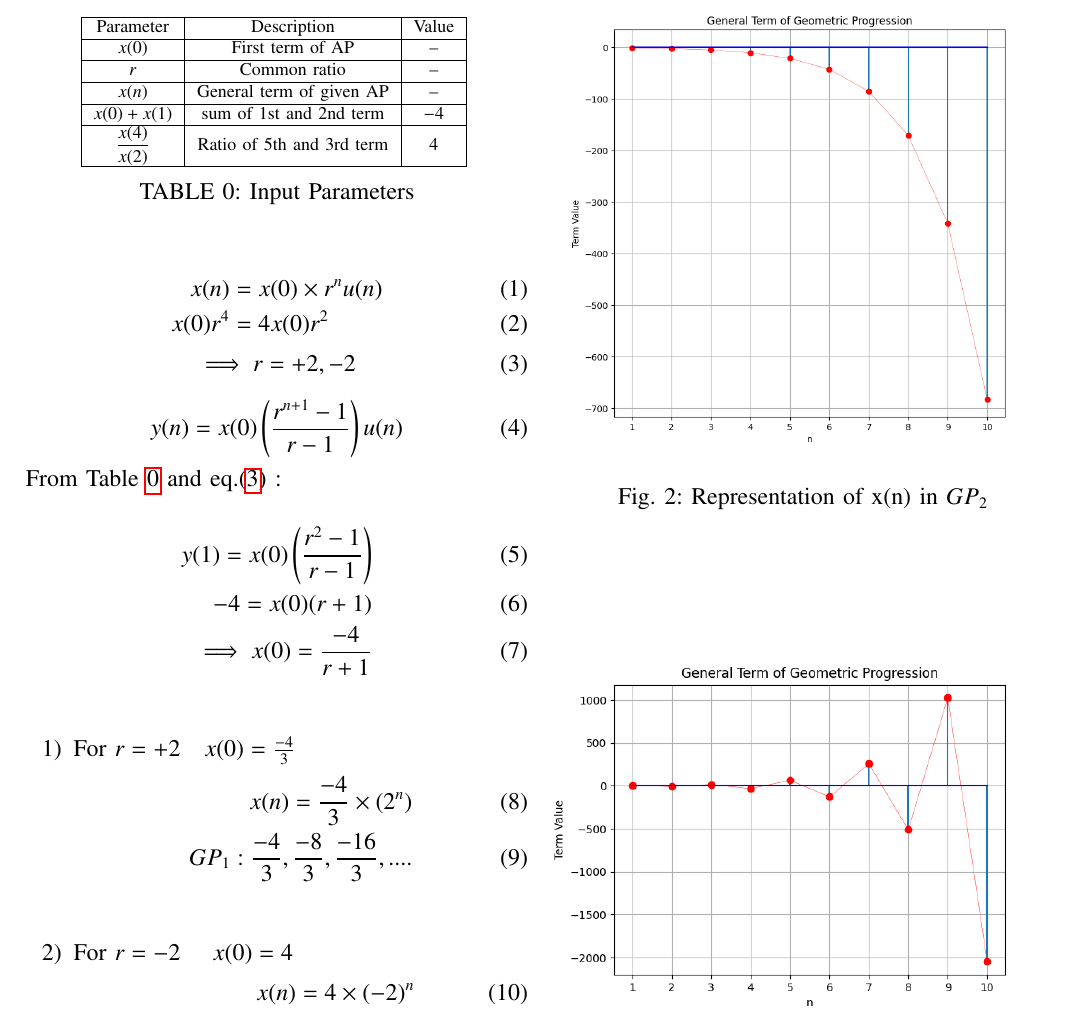
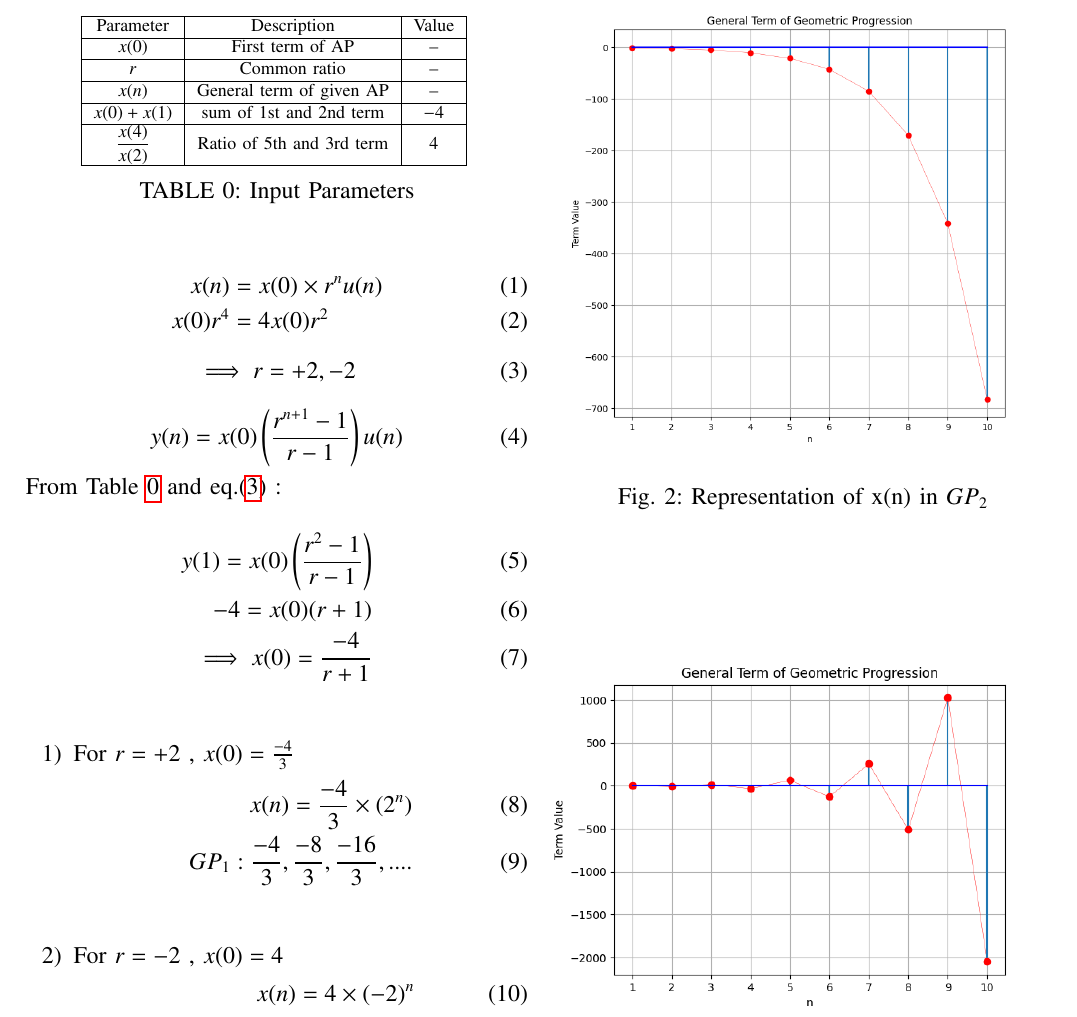
Before and after one commit to aashnasahu24/11.9.3.16, a LaTeX paper (question2.tex): part of the page, cut so that both start at the same text. Compiled offline with pdfLaTeX.

Commit message:
Add files via upload

```diff
--- a/question2.tex
+++ b/question2.tex
@@ -139,27 +139,27 @@ Q:Find a GP for which sum of the first two terms is -4 and the fifth term is 4 t
 x(n)&=x(0)\times r^nu(n)\\
 x(0)r^4&=4x(0)r^2
 \end{align}
-\begin{equation}
+\begin{align}
 \implies r=+2,-2
-\label{eq:eq2}
-\end{equation}
+\label{eq:eq3}
+\end{align}
 \begin{align}
 y(n)=x(0)\brak{\frac{r^{n+1}-1}{r-1}}u(n)
 \end{align}
-From \tabref{tab:table1} and eq.\eqref{eq:eq2} :\\
+From \tabref{tab:table1} and eq.\eqref{eq:eq3} :\\
 \begin{align}
 y(1)=x(0)\brak{\frac{r^2-1}{r-1}}\\
 -4=x(0)(r+1)\\
-\implies x(0)=\displaystyle\frac{-4}{r+1}
+\implies x(0)=\frac{-4}{r+1}
 \end{align}\\
 
 \begin{enumerate}
-\item For $r=+2$\quad $x(0)=\frac{-4}{3}$
+\item For $r=+2$ , $x(0)=\frac{-4}{3}$
 \begin{align}
 x(n)=\frac{-4}{3}\times(2^n)\\
 GP_1: \frac{-4}{3},\frac{-8}{3},\frac{-16}{3},....
 \end{align}\\
-\item For $r=-2$ \quad $x(0)=4$
+\item For $r=-2$ , $x(0)=4$
 \begin{align}
 x(n)=4\times(-2)^n\\
 GP_2:4,-8,16,-32,....
```
Also changed, not shown: question2.pdf, 2 other files.
